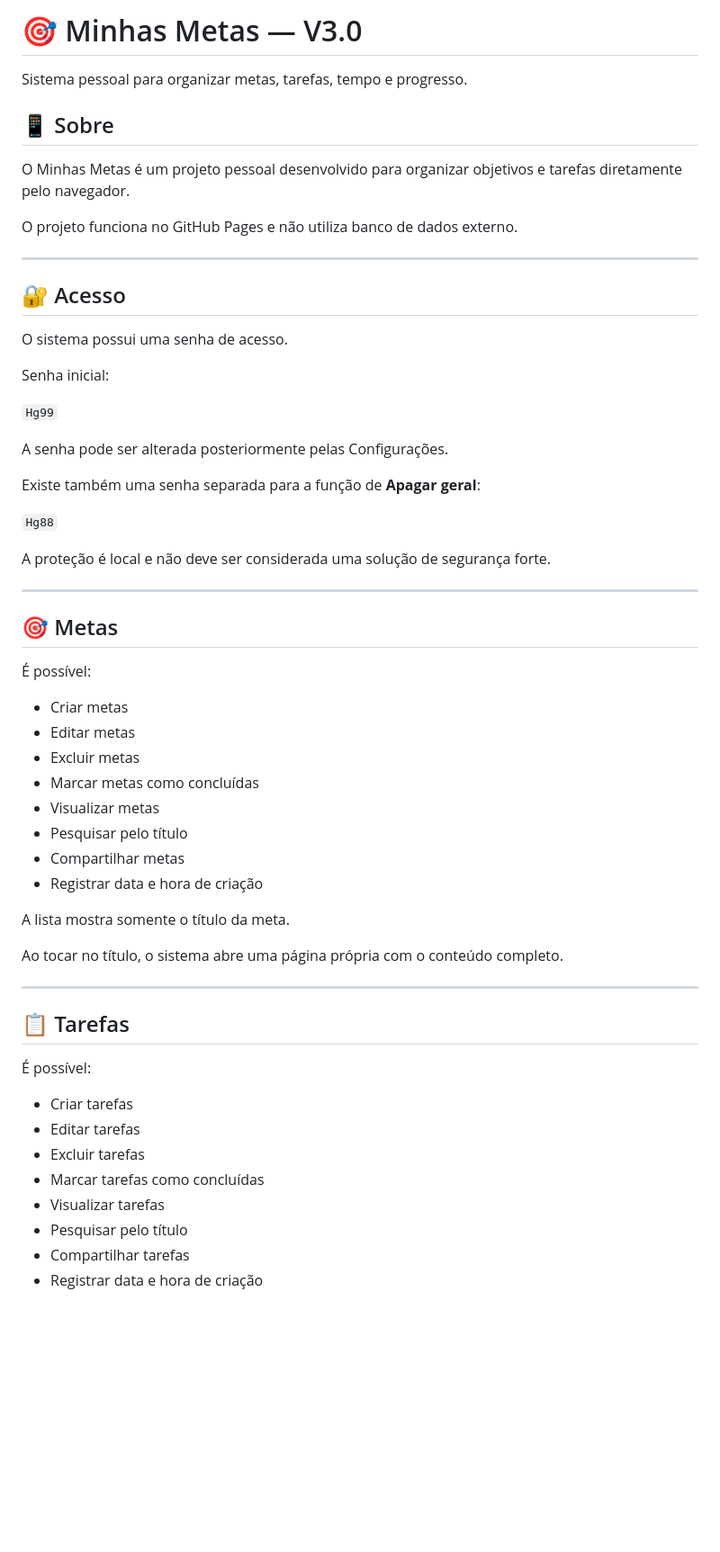
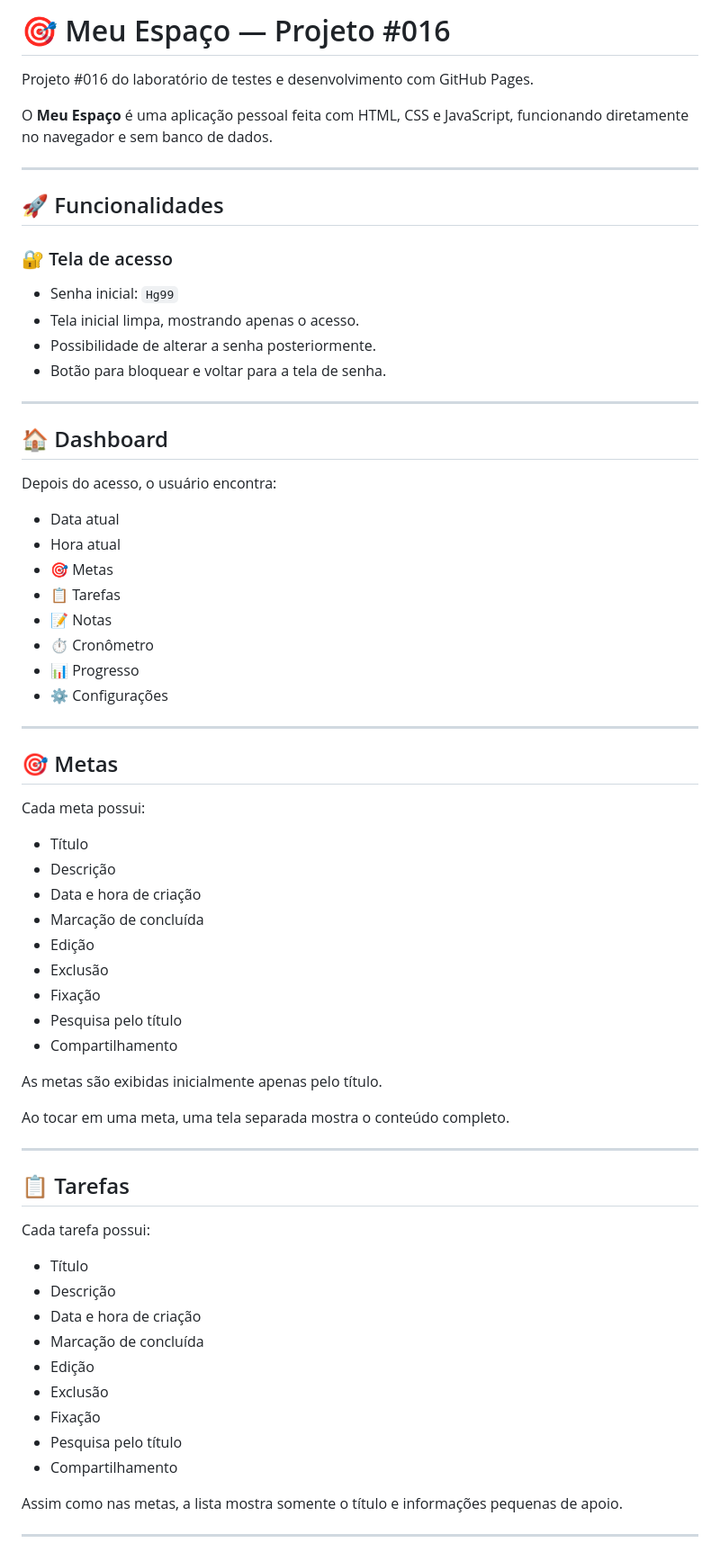
Before and after one commit to henriqueliz998he-cloud/Secreto-02, a Markdown page: README.md, the part around one of its changes. Shown at 90% size. Drawn GitHub-style; blank space fills up the shorter version.

```diff
--- a/README.md
+++ b/README.md
@@ -1,61 +1,72 @@
-# 🎯 Minhas Metas — V3.0
+# 🎯 Meu Espaço — Projeto #016
 
-Sistema pessoal para organizar metas, tarefas, tempo e progresso.
+Projeto #016 do laboratório de testes e desenvolvimento com GitHub Pages.
 
-## 📱 Sobre
-
-O Minhas Metas é um projeto pessoal desenvolvido para organizar objetivos e tarefas diretamente pelo navegador.
-
-O projeto funciona no GitHub Pages e não utiliza banco de dados externo.
+O **Meu Espaço** é uma aplicação pessoal feita com HTML, CSS e JavaScript, funcionando diretamente no navegador e sem banco de dados.
 
 ---
 
-## 🔐 Acesso
+## 🚀 Funcionalidades
 
-O sistema possui uma senha de acesso.
+### 🔐 Tela de acesso
 
-Senha inicial:
+- Senha inicial: `Hg99`
+- Tela inicial limpa, mostrando apenas o acesso.
+- Possibilidade de alterar a senha posteriormente.
+- Botão para bloquear e voltar para a tela de senha.
 
-`Hg99`
+---
 
-A senha pode ser alterada posteriormente pelas Configurações.
+## 🏠 Dashboard
 
-Existe também uma senha separada para a função de **Apagar geral**:
+Depois do acesso, o usuário encontra:
 
-`Hg88`
-
-A proteção é local e não deve ser considerada uma solução de segurança forte.
+- Data atual
+- Hora atual
+- 🎯 Metas
+- 📋 Tarefas
+- 📝 Notas
+- ⏱️ Cronômetro
+- 📊 Progresso
+- ⚙️ Configurações
 
 ---
 
 ## 🎯 Metas
 
-É possível:
+Cada meta possui:
 
-- Criar metas
-- Editar metas
-- Excluir metas
-- Marcar metas como concluídas
-- Visualizar metas
-- Pesquisar pelo título
-- Compartilhar metas
-- Registrar data e hora de criação
+- Título
+- Descrição
+- Data e hora de criação
+- Marcação de concluída
+- Edição
+- Exclusão
+- Fixação
+- Pesquisa pelo título
+- Compartilhamento
 
-A lista mostra somente o título da meta.
+As metas são exibidas inicialmente apenas pelo título.
 
-Ao tocar no título, o sistema abre uma página própria com o conteúdo completo.
+Ao tocar em uma meta, uma tela separada mostra o conteúdo completo.
 
 ---
 
 ## 📋 Tarefas
 
-É possível:
+Cada tarefa possui:
 
-- Criar tarefas
-- Editar tarefas
-- Excluir tarefas
-- Marcar tarefas como concluídas
-- Visualizar tarefas
-- Pesquisar pelo título
-- Compartilhar tarefas
-- Registrar data e hora de criação
+- Título
+- Descrição
+- Data e hora de criação
+- Marcação de concluída
+- Edição
+- Exclusão
+- Fixação
+- Pesquisa pelo título
+- Compartilhamento
+
+Assim como nas metas, a lista mostra somente o título e informações pequenas de apoio.
+
+---
+
```
Also changed, not shown: other parts of README.md (+139 -63 lines).
